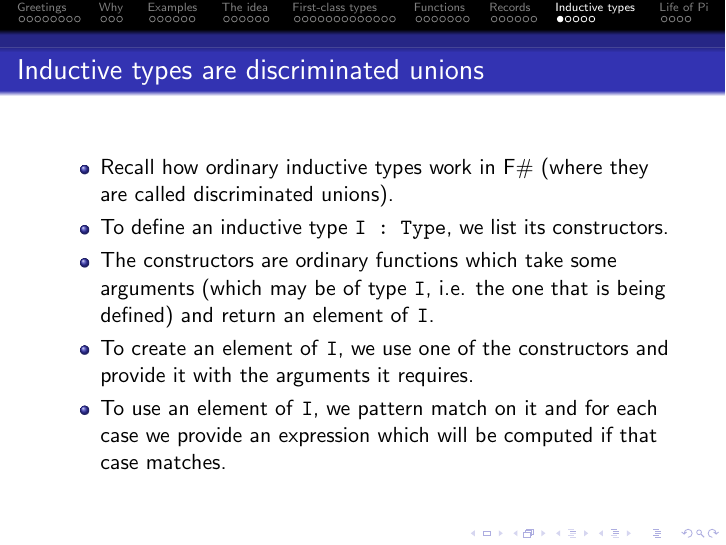
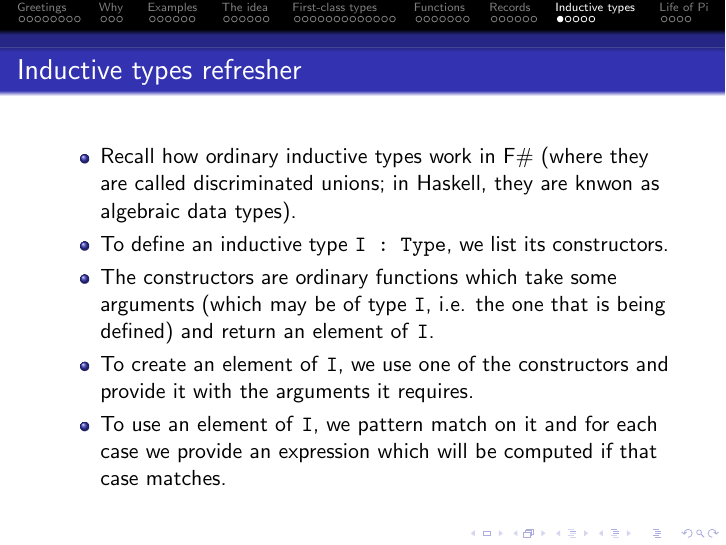
Before and after one commit to wkolowski/Dependent-Types-and-Theorem-Proving, LaTeX slides (Lecture1/Slides1.tex): page 52 of 60. Compiled offline with pdfLaTeX.

```diff
--- a/Lecture1/Slides1.tex
+++ b/Lecture1/Slides1.tex
@@ -503,9 +503,9 @@
 
 \section{Inductive types}
 
-\begin{frame}{Inductive types are discriminated unions}
+\begin{frame}{Inductive types refresher}
 \begin{itemize}
-	\item Recall how ordinary inductive types work in F\# (where they are called discriminated unions).
+	\item Recall how ordinary inductive types work in F\# (where they are called discriminated unions; in Haskell, they are knwon as algebraic data types).
 	\item To define an inductive type \m{I :\ Type}, we list its constructors.
 	\item The constructors are ordinary functions which take some arguments (which may be of type \m{I}, i.e. the one that is being defined) and return an element of \m{I}.
 	\item To create an element of \m{I}, we use one of the constructors and provide it with the arguments it requires.
```
Also changed, not shown: Lecture1/Slides1.pdf, 1 other file.
